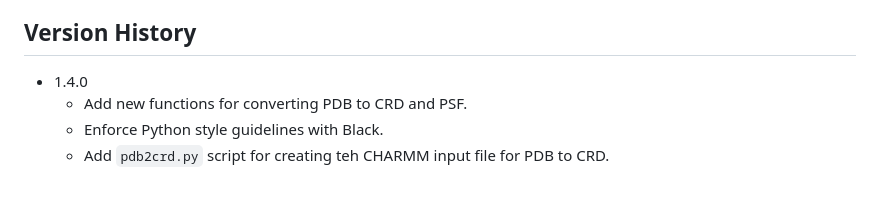
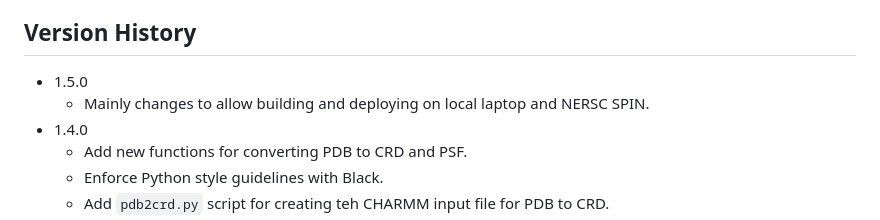
Before and after one commit to bl1231/bilbomd-worker, a Markdown page: README.md, the part around the change. Drawn GitHub-style; blank space fills up the shorter version.

```diff
--- a/README.md
+++ b/README.md
@@ -46,6 +46,8 @@ All of these env settings (and some others) reside in a single `.env` file that
 
 ## Version History
 
+- 1.5.0
+  - Mainly changes to allow building and deploying on local laptop and NERSC SPIN.
 - 1.4.0
   - Add new functions for converting PDB to CRD and PSF.
   - Enforce Python style guidelines with Black.
```
